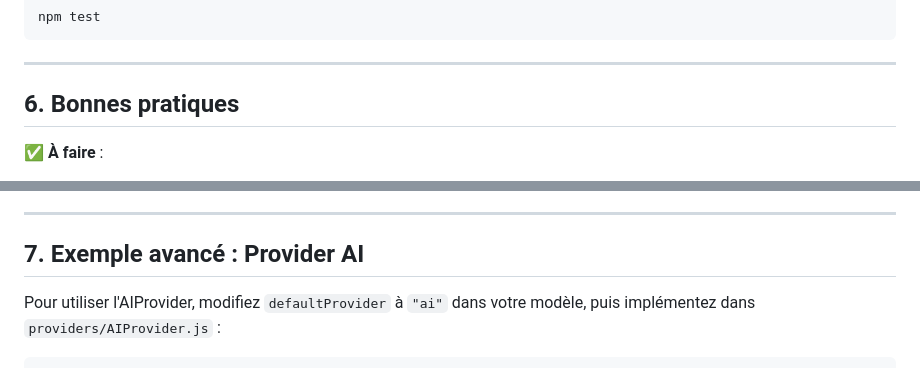
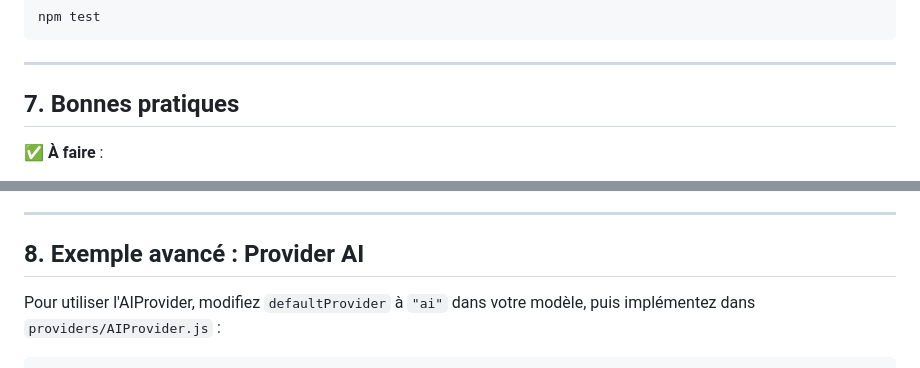
Before and after one commit to hamzael-malki/decision-engine, a Markdown page: ADDING_MODELS.md, 2 parts joined by grey strips. Rendered like a GitHub page.

```diff
--- a/ADDING_MODELS.md
+++ b/ADDING_MODELS.md
@@ -343,7 +404,7 @@ npm test
 
 ---
 
-## 6. Bonnes pratiques
+## 7. Bonnes pratiques
 
 ✅ **À faire** :
 - Utiliser des IDs uniques en kebab-case
@@ -360,7 +421,7 @@ npm test
 
 ---
 
-## 7. Exemple avancé : Provider AI
+## 8. Exemple avancé : Provider AI
 
 Pour utiliser l'AIProvider, modifiez `defaultProvider` à `"ai"` dans votre modèle, puis implémentez dans `providers/AIProvider.js` :
 
```
Also changed, not shown: other parts of ADDING_MODELS.md (+65 -4 lines).
